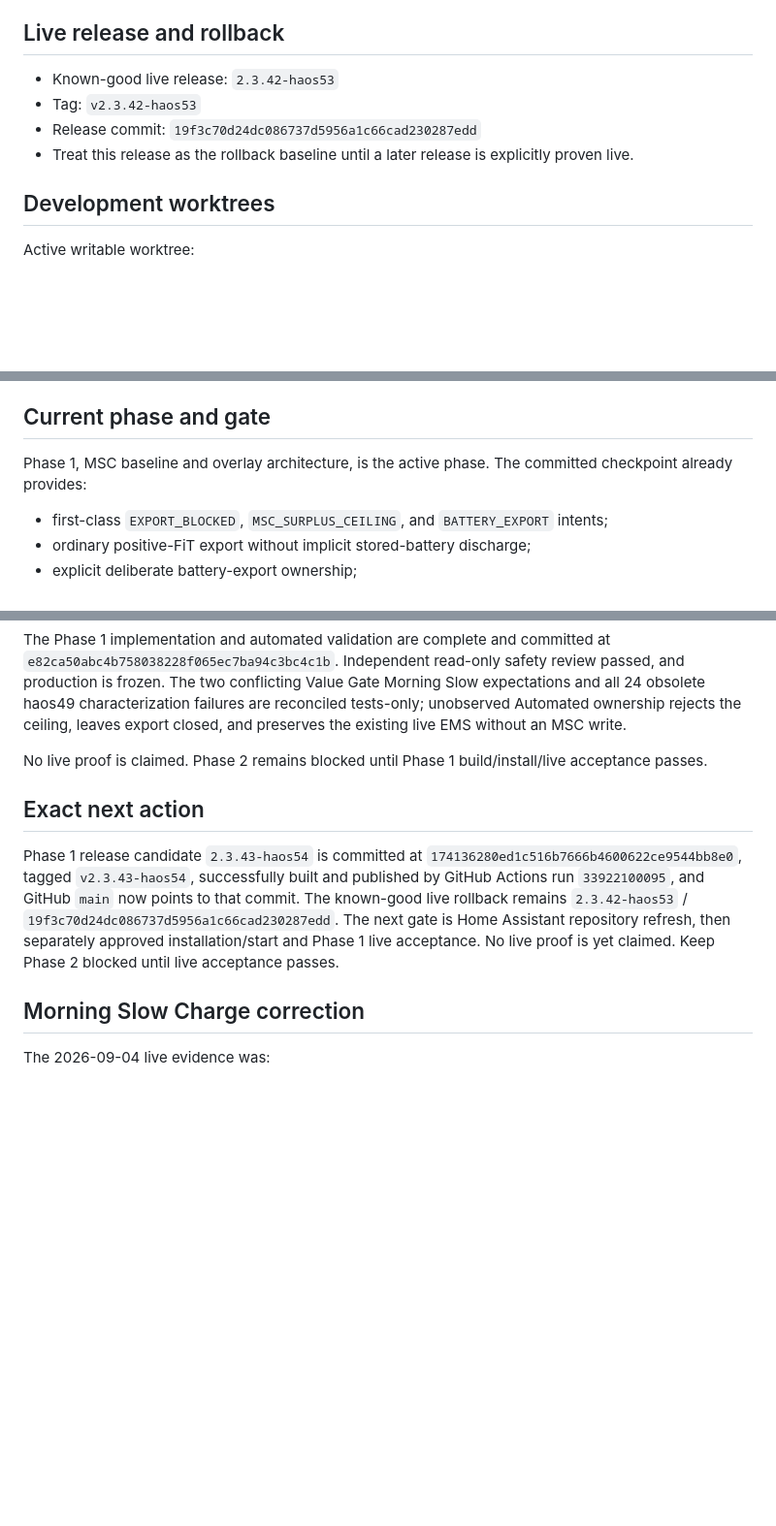
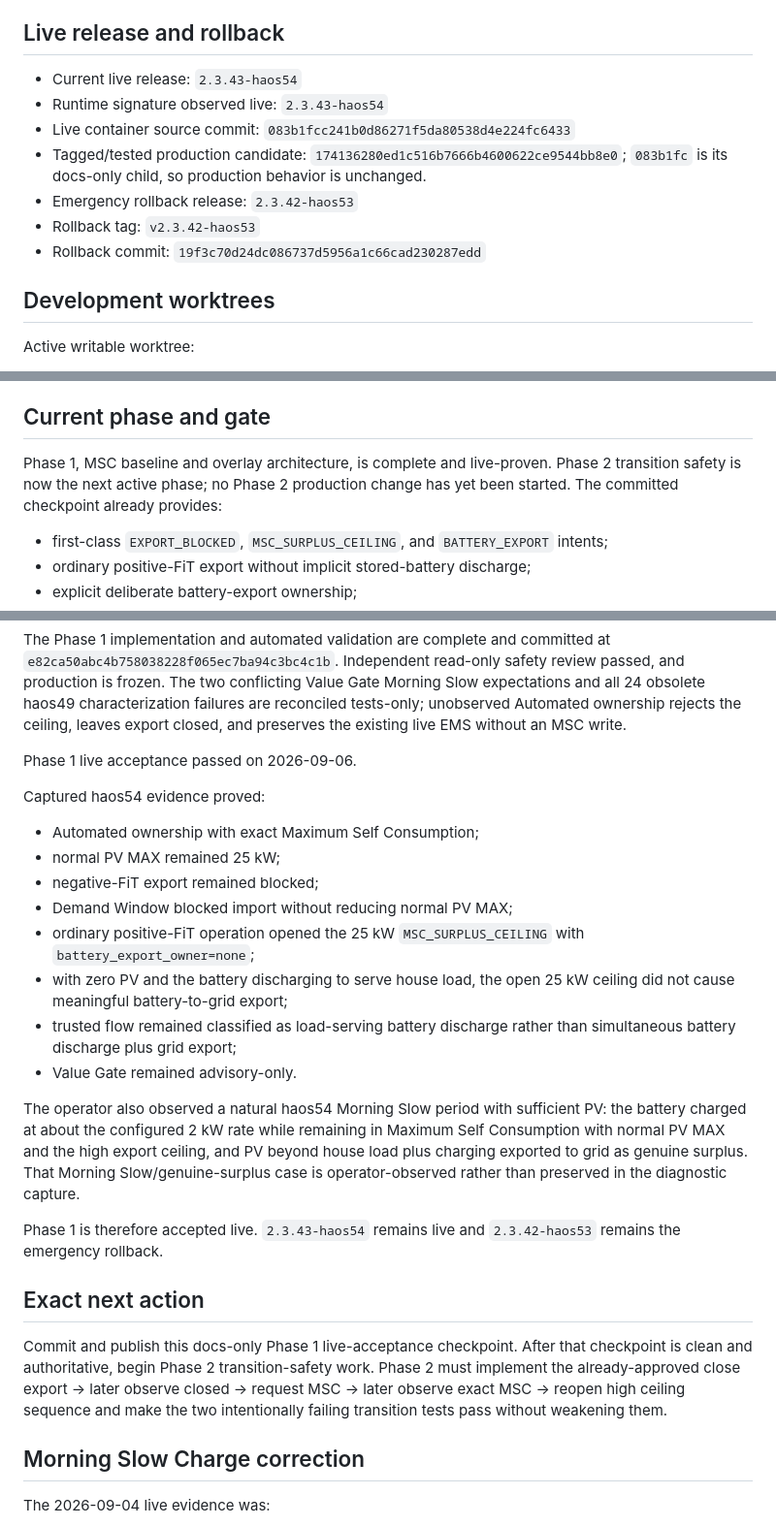
Before and after one commit to Belot77/sigenergy-optimizer, a Markdown page: docs/CURRENT_STATE.md, 3 parts joined by grey strips. Shown at 97% size. Rendered like a GitHub page; blank space fills up the shorter version.

Commit message:
Record Phase 1 live acceptance

```diff
--- a/docs/CURRENT_STATE.md
+++ b/docs/CURRENT_STATE.md
@@ -19,10 +19,13 @@ Exact local branch, HEAD, and cleanliness must always be verified directly with
 
 ## Live release and rollback
 
-- Known-good live release: `2.3.42-haos53`
-- Tag: `v2.3.42-haos53`
-- Release commit: `19f3c70d24dc086737d5956a1c66cad230287edd`
-- Treat this release as the rollback baseline until a later release is explicitly proven live.
+- Current live release: `2.3.43-haos54`
+- Runtime signature observed live: `2.3.43-haos54`
+- Live container source commit: `083b1fcc241b0d86271f5da80538d4e224fc6433`
+- Tagged/tested production candidate: `174136280ed1c516b7666b4600622ce9544bb8e0`; `083b1fc` is its docs-only child, so production behavior is unchanged.
+- Emergency rollback release: `2.3.42-haos53`
+- Rollback tag: `v2.3.42-haos53`
+- Rollback commit: `19f3c70d24dc086737d5956a1c66cad230287edd`
 
 ## Development worktrees
 
@@ -41,7 +44,7 @@ Protected worktrees:
 
 ## Current phase and gate
 
-Phase 1, MSC baseline and overlay architecture, is the active phase. The committed checkpoint already provides:
+Phase 1, MSC baseline and overlay architecture, is complete and live-proven. Phase 2 transition safety is now the next active phase; no Phase 2 production change has yet been started. The committed checkpoint already provides:
 
 - first-class `EXPORT_BLOCKED`, `MSC_SURPLUS_CEILING`, and `BATTERY_EXPORT` intents;
 - ordinary positive-FiT export without implicit stored-battery discharge;
@@ -53,11 +56,26 @@ Phase 1, MSC baseline and overlay architecture, is the active phase. The committ
 
 The Phase 1 implementation and automated validation are complete and committed at `e82ca50abc4b758038228f065ec7ba94c3bc4c1b`. Independent read-only safety review passed, and production is frozen. The two conflicting Value Gate Morning Slow expectations and all 24 obsolete haos49 characterization failures are reconciled tests-only; unobserved Automated ownership rejects the ceiling, leaves export closed, and preserves the existing live EMS without an MSC write.
 
-No live proof is claimed. Phase 2 remains blocked until Phase 1 build/install/live acceptance passes.
+Phase 1 live acceptance passed on 2026-09-06.
+
+Captured haos54 evidence proved:
+
+- Automated ownership with exact Maximum Self Consumption;
+- normal PV MAX remained 25 kW;
+- negative-FiT export remained blocked;
+- Demand Window blocked import without reducing normal PV MAX;
+- ordinary positive-FiT operation opened the 25 kW `MSC_SURPLUS_CEILING` with `battery_export_owner=none`;
+- with zero PV and the battery discharging to serve house load, the open 25 kW ceiling did not cause meaningful battery-to-grid export;
+- trusted flow remained classified as load-serving battery discharge rather than simultaneous battery discharge plus grid export;
+- Value Gate remained advisory-only.
+
+The operator also observed a natural haos54 Morning Slow period with sufficient PV: the battery charged at about the configured 2 kW rate while remaining in Maximum Self Consumption with normal PV MAX and the high export ceiling, and PV beyond house load plus charging exported to grid as genuine surplus. That Morning Slow/genuine-surplus case is operator-observed rather than preserved in the diagnostic capture.
+
+Phase 1 is therefore accepted live. `2.3.43-haos54` remains live and `2.3.42-haos53` remains the emergency rollback.
 
 ## Exact next action
 
-Phase 1 release candidate `2.3.43-haos54` is committed at `174136280ed1c516b7666b4600622ce9544bb8e0`, tagged `v2.3.43-haos54`, successfully built and published by GitHub Actions run `33922100095`, and GitHub `main` now points to that commit. The known-good live rollback remains `2.3.42-haos53` / `19f3c70d24dc086737d5956a1c66cad230287edd`. The next gate is Home Assistant repository refresh, then separately approved installation/start and Phase 1 live acceptance. No live proof is yet claimed. Keep Phase 2 blocked until live acceptance passes.
+Commit and publish this docs-only Phase 1 live-acceptance checkpoint. After that checkpoint is clean and authoritative, begin Phase 2 transition-safety work. Phase 2 must implement the already-approved close export -> later observe closed -> request MSC -> later observe exact MSC -> reopen high ceiling sequence and make the two intentionally failing transition tests pass without weakening them.
 
 ## Morning Slow Charge correction
 
```
Also changed, not shown: other parts of docs/CURRENT_STATE.md (+1 -1 lines), docs/AI_HANDOVER.md (+8 -4 lines), docs/CHANGELOG.md (+4 -2 lines).
